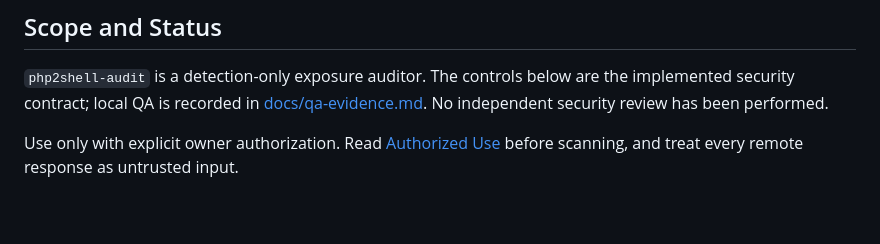
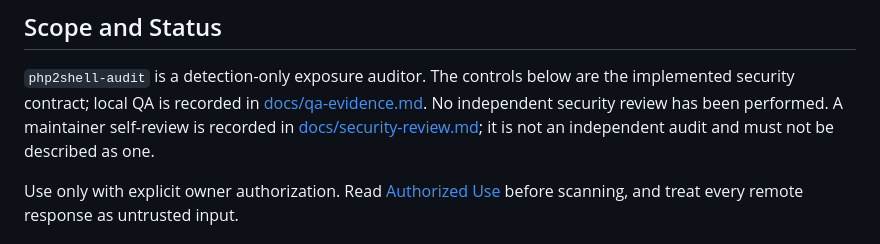
Before and after one commit to momokii/php2shell-audit, a Markdown page: SECURITY.md, the part around the change. Rendered like a GitHub page; blank space fills up the shorter version.

```diff
--- a/SECURITY.md
+++ b/SECURITY.md
@@ -5,7 +5,9 @@
 `php2shell-audit` is a detection-only exposure auditor. The controls below are
 the implemented security contract; local QA is recorded in
 [docs/qa-evidence.md](docs/qa-evidence.md). No independent security review has
-been performed.
+been performed. A maintainer self-review is recorded in
+[docs/security-review.md](docs/security-review.md); it is not an independent
+audit and must not be described as one.
 
 Use only with explicit owner authorization. Read [Authorized Use](AUTHORIZED_USE.md)
 before scanning, and treat every remote response as untrusted input.
```
Also changed, not shown: README.md (+4 -2 lines).
